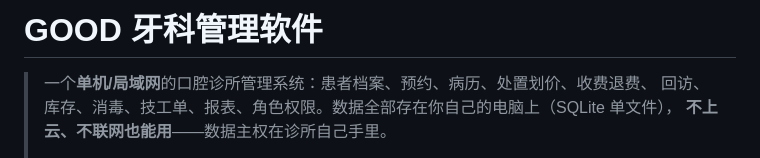
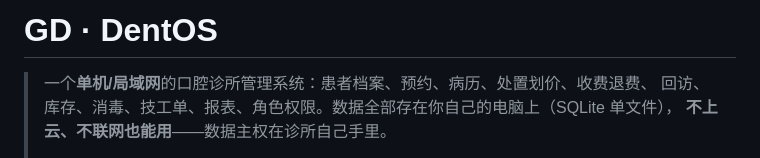
Before and after one commit to GDguzi/GD-DentOS, a Markdown page: README.md, the part around the change. GitHub-like rendering.

Commit message:
docs: 品牌名统一为 GD · DentOS
README 与产品手册标题跟随仓库改名(gooddents → GD-DentOS)。

Co-Authored-By: Claude Fable 5 <noreply@anthropic.com>

```diff
--- a/README.md
+++ b/README.md
@@ -1,4 +1,4 @@
-# GOOD 牙科管理软件
+# GD · DentOS
 
 > 一个**单机/局域网**的口腔诊所管理系统：患者档案、预约、病历、处置划价、收费退费、
 > 回访、库存、消毒、技工单、报表、角色权限。数据全部存在你自己的电脑上（SQLite 单文件），
```
Also changed, not shown: docs/产品手册.md (+1 -1 lines).
